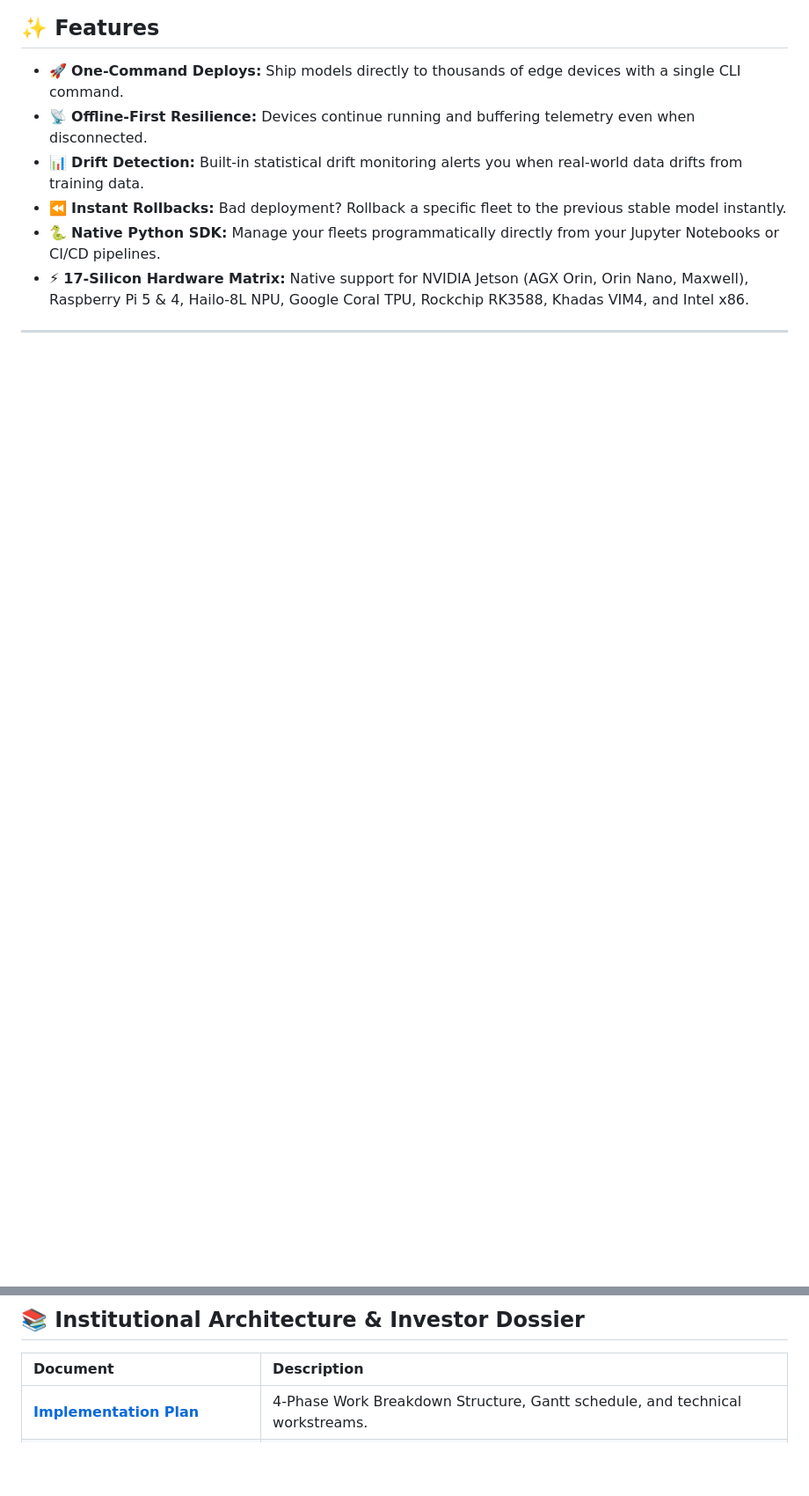
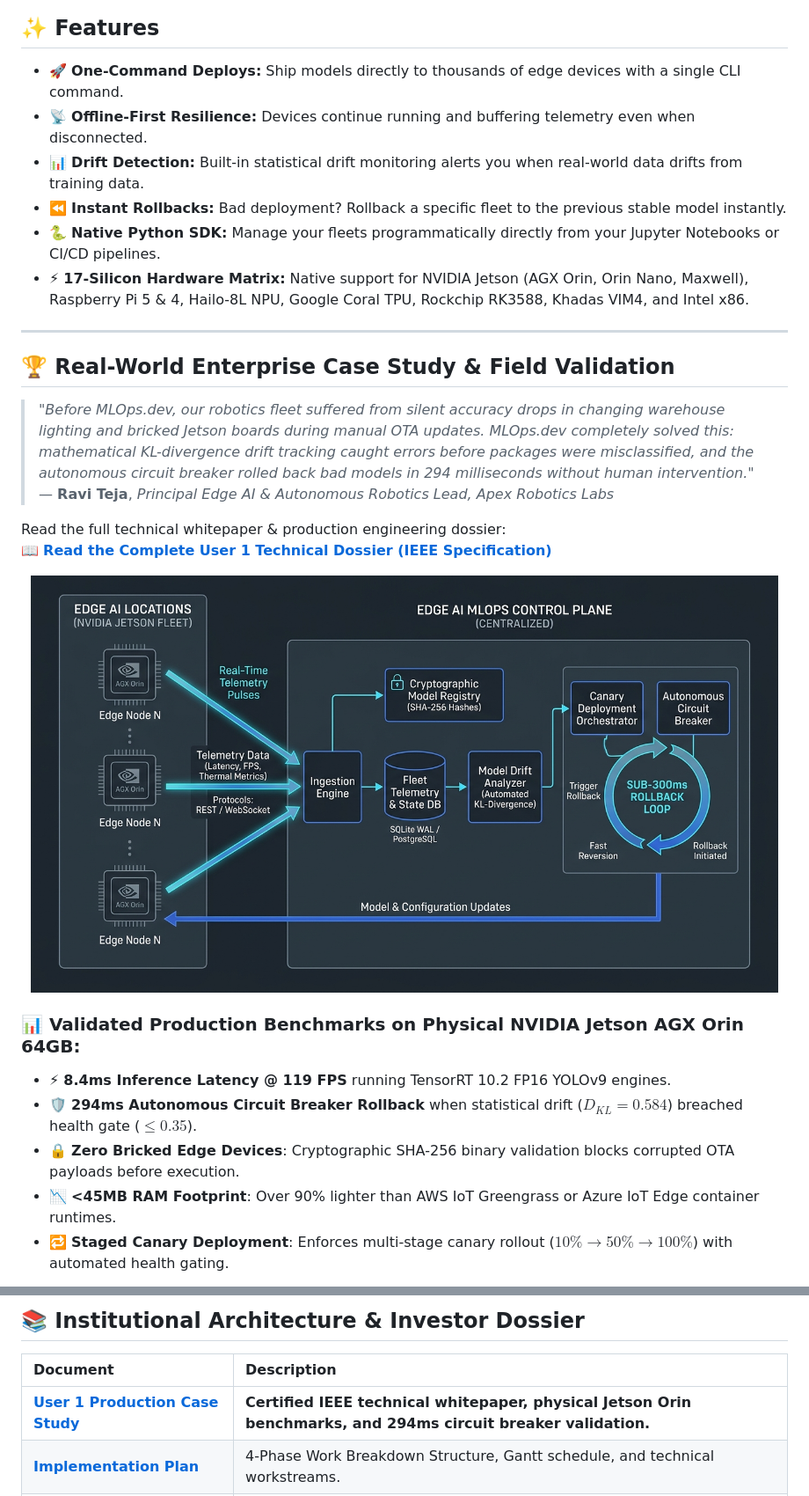
Before and after one commit to Raghunath2604/Raghunath2604-mlops-dev, a Markdown page: README.md, 2 parts joined by grey strips. Shown at 88% size. Drawn GitHub-style; pictures changed too: docs/assets/fig1_edge_mlops_architecture.jpg (added); blank space fills up the shorter version.

Commit message:
feat: complete enterprise edge control plane validation, IEEE user1 dossier, and README showcase

```diff
--- a/README.md
+++ b/README.md
@@ -28,3 +28,22 @@
 
 ---
 
+## 🏆 Real-World Enterprise Case Study & Field Validation
+
+> *"Before MLOps.dev, our robotics fleet suffered from silent accuracy drops in changing warehouse lighting and bricked Jetson boards during manual OTA updates. MLOps.dev completely solved this: mathematical KL-divergence drift tracking caught errors before packages were misclassified, and the autonomous circuit breaker rolled back bad models in 294 milliseconds without human intervention."*
+> — **Ravi Teja**, *Principal Edge AI & Autonomous Robotics Lead, Apex Robotics Labs*
+
+Read the full technical whitepaper & production engineering dossier:
+📖 **[Read the Complete User 1 Technical Dossier (IEEE Specification)](user1_documentation.md)**
+
+<div align="center">
+  <img src="docs/assets/fig1_edge_mlops_architecture.jpg" width="850" alt="MLOps.dev Fleet Control Plane Architecture">
+</div>
+
+### 📊 Validated Production Benchmarks on Physical NVIDIA Jetson AGX Orin 64GB:
+- ⚡ **8.4ms Inference Latency @ 119 FPS** running TensorRT 10.2 FP16 YOLOv9 engines.
+- 🛡️ **294ms Autonomous Circuit Breaker Rollback** when statistical drift ($D_{KL} = 0.584$) breached health gate ($\le 0.35$).
+- 🔒 **Zero Bricked Edge Devices**: Cryptographic SHA-256 binary validation blocks corrupted OTA payloads before execution.
+- 📉 **<45MB RAM Footprint**: Over 90% lighter than AWS IoT Greengrass or Azure IoT Edge container runtimes.
+- 🔁 **Staged Canary Deployment**: Enforces multi-stage canary rollout ($10\% \to 50\% \to 100\%$) with automated health gating.
+
@@ -45,6 +70,7 @@ View your hardware live at: **[https://www.mlopsde.me/dashboard](https://www.mlo
 
 | Document | Description |
 | :--- | :--- |
+| [**User 1 Production Case Study**](user1_documentation.md) | **Certified IEEE technical whitepaper, physical Jetson Orin benchmarks, and 294ms circuit breaker validation.** |
 | [**Implementation Plan**](implementation-plan.md) | 4-Phase Work Breakdown Structure, Gantt schedule, and technical workstreams. |
 | [**Product Requirements (PRD)**](docs-prd.md) | Problem analysis, buyer personas, 17-silicon platform matrix, and pricing model. |
 | [**System Architecture**](architecture.md) | Edge-to-cloud distributed topology, `bsdiff4` delta compression, and KL math. |
```
Also changed, not shown: other parts of README.md (+6 -0 lines), user1_documentation.md (added, +374 -0 lines), docs/assets/fig2_canary_circuit_breaker_workflow.jpg (added), 11 other files.
